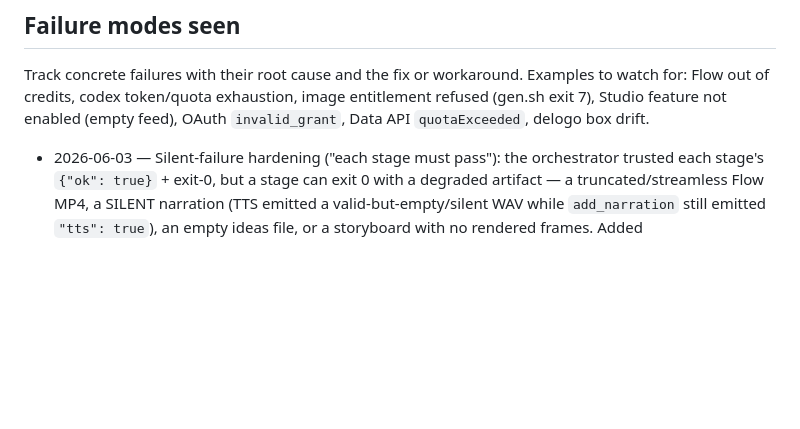
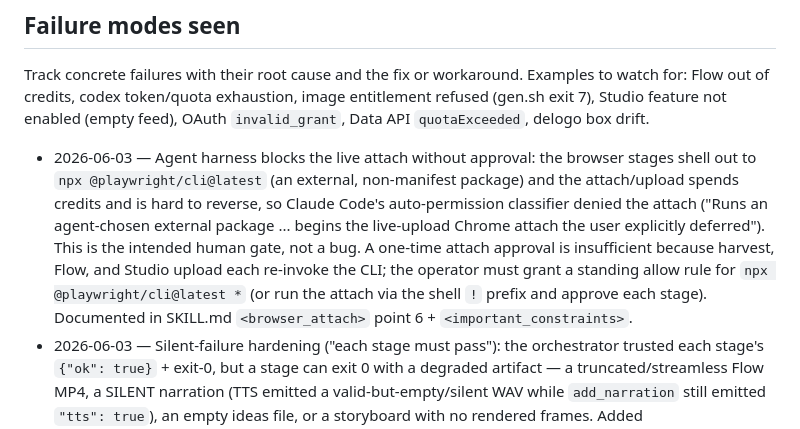
Before and after one commit to cskwork/youtube-autopilot, a Markdown page: references/improvement_log.md, the part around the change. GitHub-like rendering; blank space fills up the shorter version.

```diff
--- a/references/improvement_log.md
+++ b/references/improvement_log.md
@@ -40,6 +40,7 @@ Examples to watch for: Flow out of credits, codex token/quota exhaustion,
 image entitlement refused (gen.sh exit 7), Studio feature not enabled (empty
 feed), OAuth `invalid_grant`, Data API `quotaExceeded`, delogo box drift.
 
+- 2026-06-03 — Agent harness blocks the live attach without approval: the browser stages shell out to `npx @playwright/cli@latest` (an external, non-manifest package) and the attach/upload spends credits and is hard to reverse, so Claude Code's auto-permission classifier denied the attach ("Runs an agent-chosen external package ... begins the live-upload Chrome attach the user explicitly deferred"). This is the intended human gate, not a bug. A one-time attach approval is insufficient because harvest, Flow, and Studio upload each re-invoke the CLI; the operator must grant a standing allow rule for `npx @playwright/cli@latest *` (or run the attach via the shell `!` prefix and approve each stage). Documented in SKILL.md `<browser_attach>` point 6 + `<important_constraints>`.
 - 2026-06-03 — Silent-failure hardening ("each stage must pass"): the orchestrator trusted each stage's `{"ok": true}` + exit-0, but a stage can exit 0 with a degraded artifact — a truncated/streamless Flow MP4, a SILENT narration (TTS emitted a valid-but-empty/silent WAV while `add_narration` still emitted `"tts": true`), an empty ideas file, or a storyboard with no rendered frames. Added `scripts/stage_gates.py` (ffprobe/ffmpeg verification) and a gate call after every stage in `auto_youtube_pipeline.py`; a failed gate raises `GATE FAILED after '<stage>'` so nothing degraded reaches the next stage or upload. Narration silence is detected via `volumedetect` mean dBFS vs `DEFAULT_SILENCE_DB` (-50). Proven by `tests/test_stage_gates.py` (RED+GREEN) and `tests/test_pipeline_gates.py` (degraded output hard-stops before upload).
 - 2026-06-03 — Fallbacks made opt-in (real generation by default): `bgm_library.resolve` always fell through to a synthesized CC0 pad, masking the absence of a real track. `resolve(..., allow_synth=True)` now returns `None` when `allow_synth=False` and no real source resolves; `add_narration.py` gained `--allow-synth-bgm` (default off) and hard-stops with an actionable message otherwise. `--no-bgm` remains the explicit narration-only opt-out. Two integration tests that assumed always-on synth were updated to opt in, and a hard-stop test was added.
 - 2026-06-03 — Attach silently wrong: a custom `--npm-cache` made npx install a different `@playwright/cli` version whose daemon could not see the CDP-attached session, so every scrape returned a JSON parse error (`ok:false`, `note:null`). Fix: default `--npm-cache` to empty so the system cache (and its CLI/daemon) matches the attach. Applies to harvest, google_flow_cli, upload_youtube_studio.
```
Also changed, not shown: SKILL.md (+15 -0 lines).
